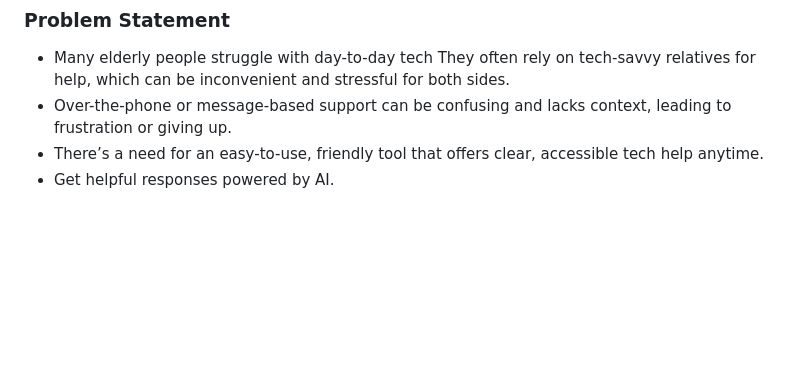
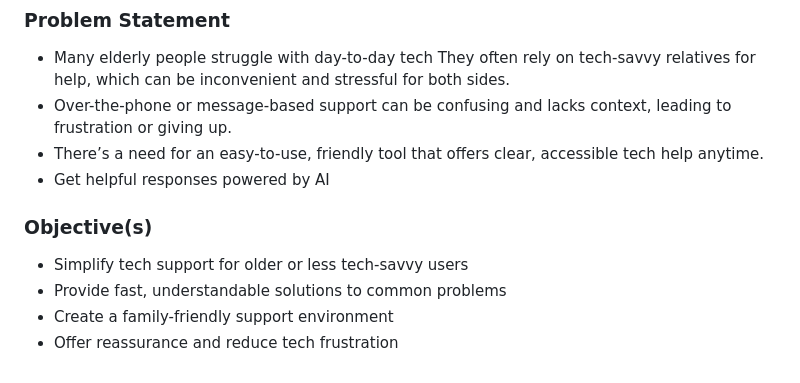
Before and after one commit to mattthughes/tech_buddy, a Markdown page: README.md, the part around the change. Drawn GitHub-style; blank space fills up the shorter version.

Commit message:
Enhance README.md by adding objectives to clarify Tech Buddy's purpose and improve user understanding

```diff
--- a/README.md
+++ b/README.md
@@ -73,4 +73,10 @@ Tech support from loved ones is usually just a call away but it can be stressful
  - Many elderly people struggle with day-to-day tech They often rely on tech-savvy relatives for help, which can be inconvenient and stressful for both sides.
  - Over-the-phone or message-based support can be confusing and lacks context, leading to frustration or giving up.
  - There’s a need for an easy-to-use, friendly tool that offers clear, accessible tech help anytime.
- - Get helpful responses powered by AI.
+ - Get helpful responses powered by AI
+
+### **Objective(s)**
+ - Simplify tech support for older or less tech-savvy users
+ - Provide fast, understandable solutions to common problems
+ - Create a family-friendly support environment
+ - Offer reassurance and reduce tech frustration
```
